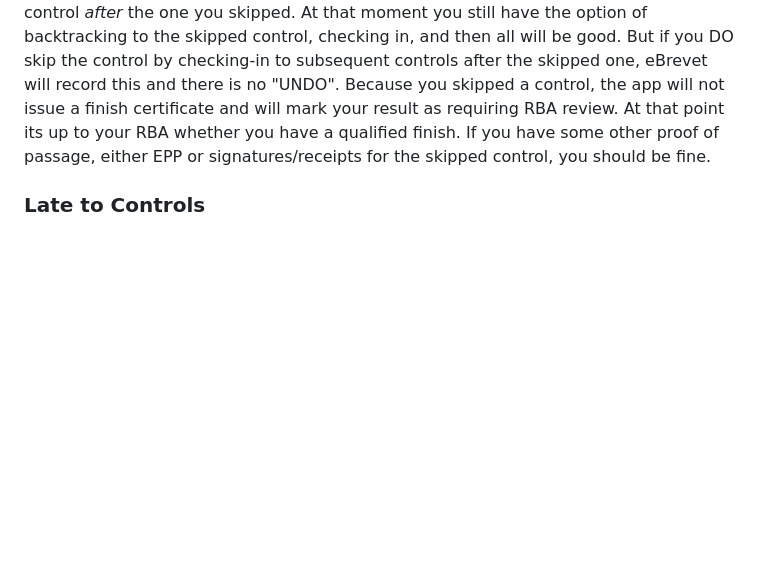
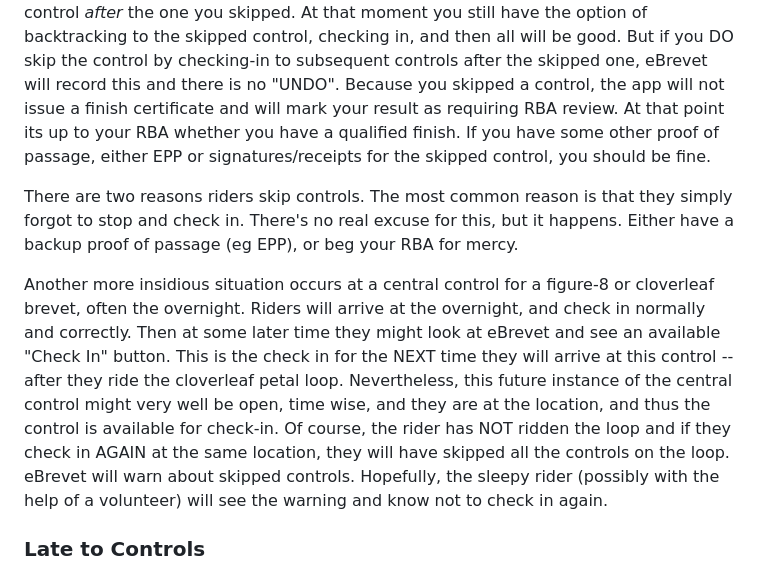
Before and after one commit to ctnadovich/ebrevet, a Markdown page: README.md, the part around the change. Rendered like a GitHub page; blank space fills up the shorter version.

```diff
--- a/README.md
+++ b/README.md
@@ -173,6 +173,13 @@ the settings.
 ### Skipping Controls
 
  Because eBrevet doesn't "track" you, it cannot warn you when you ride past a control. If you are relying on eBrevet for proof of passage, just like a paper card it's your responsibility to know the controls on the brevet card and to stop as required to check in. When you skip a control eBrevet won't warn you until you try to check into the next control *after* the one you skipped. At that moment you still have the option of backtracking to the skipped control, checking in, and then all will be good. But if you DO skip the control by checking-in to subsequent controls after the skipped one, eBrevet will record this and there is no "UNDO". Because you skipped a control, the app will not issue a finish certificate and will mark your result as requiring RBA review. At that point its up to your RBA whether you have a qualified finish. If you have some other proof of passage, either EPP or signatures/receipts for the skipped control, you should be fine.
+
+ There are two reasons riders skip controls. The most common reason is that they simply forgot to stop and check in. There's no real excuse for this, but it happens.  Either have a backup proof of passage (eg EPP), or beg your RBA for mercy.
+
+ Another more insidious situation
+ occurs at a central control for a figure-8 or cloverleaf brevet, often the overnight.  Riders will arrive at
+ the overnight, and check in normally and correctly. Then at some later time they might look at eBrevet and see an available "Check In"
+ button. This is the check in for the NEXT time they will arrive at this control -- after they ride the cloverleaf petal loop. Nevertheless, this future instance of the central control might very well be open, time wise, and they are at the location, and thus the control is available for check-in. Of course, the rider has NOT ridden the loop and if they check in AGAIN at the same location, they will have skipped all the controls on the loop. eBrevet will warn about skipped controls. Hopefully, the sleepy rider (possibly with the help of a volunteer) will see the warning and know not to check in again.
 
  ### Late to Controls
 
```
